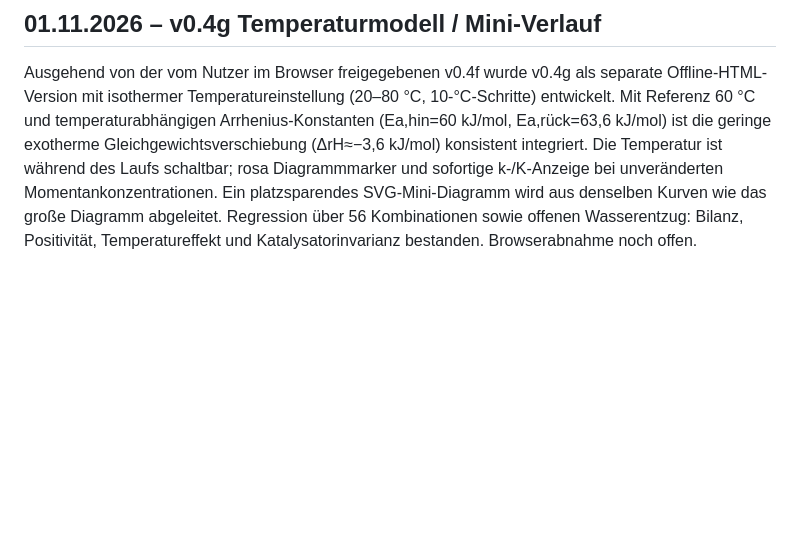
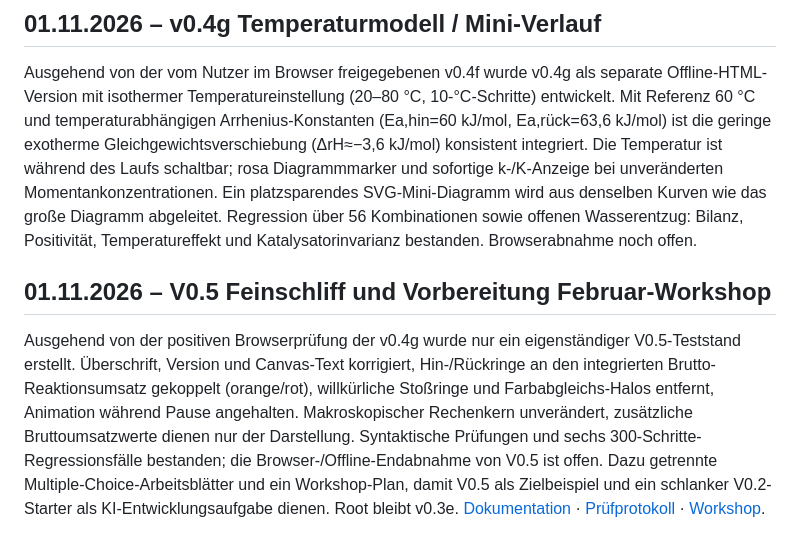
Before and after one commit to ekerzendorfer/EQUILIB_LAB, a Markdown page: docs/ENTWICKLUNG.md, the part around the change. Drawn GitHub-style; blank space fills up the shorter version.

Commit message:
docs(equilib): register v0.5 closure and February workshop materials

```diff
--- a/docs/ENTWICKLUNG.md
+++ b/docs/ENTWICKLUNG.md
@@ -385,3 +385,8 @@ Numerisch geprüft: identisches geschlossenes K-Gleichgewicht mit und ohne Katal
 ## 01.11.2026 – v0.4g Temperaturmodell / Mini-Verlauf
 
 Ausgehend von der vom Nutzer im Browser freigegebenen v0.4f wurde v0.4g als separate Offline-HTML-Version mit isothermer Temperatureinstellung (20–80 °C, 10-°C-Schritte) entwickelt. Mit Referenz 60 °C und temperaturabhängigen Arrhenius-Konstanten (Ea,hin=60 kJ/mol, Ea,rück=63,6 kJ/mol) ist die geringe exotherme Gleichgewichtsverschiebung (ΔrH≈−3,6 kJ/mol) konsistent integriert. Die Temperatur ist während des Laufs schaltbar; rosa Diagrammmarker und sofortige k-/K-Anzeige bei unveränderten Momentankonzentrationen. Ein platzsparendes SVG-Mini-Diagramm wird aus denselben Kurven wie das große Diagramm abgeleitet. Regression über 56 Kombinationen sowie offenen Wasserentzug: Bilanz, Positivität, Temperatureffekt und Katalysatorinvarianz bestanden. Browserabnahme noch offen.
+
+
+## 01.11.2026 – V0.5 Feinschliff und Vorbereitung Februar-Workshop
+
+Ausgehend von der positiven Browserprüfung der v0.4g wurde nur ein eigenständiger V0.5-Teststand erstellt. Überschrift, Version und Canvas-Text korrigiert, Hin-/Rückringe an den integrierten Brutto-Reaktionsumsatz gekoppelt (orange/rot), willkürliche Stoßringe und Farbabgleichs-Halos entfernt, Animation während Pause angehalten. Makroskopischer Rechenkern unverändert, zusätzliche Bruttoumsatzwerte dienen nur der Darstellung. Syntaktische Prüfungen und sechs 300-Schritte-Regressionsfälle bestanden; die Browser-/Offline-Endabnahme von V0.5 ist offen. Dazu getrennte Multiple-Choice-Arbeitsblätter und ein Workshop-Plan, damit V0.5 als Zielbeispiel und ein schlanker V0.2-Starter als KI-Entwicklungsaufgabe dienen. Root bleibt v0.3e. [Dokumentation](DOKUMENTATION_V0_5.md) · [Prüfprotokoll](PRUEFPROTOKOLL_V0_5_2026-11-01.md) · [Workshop](WORKSHOP_FEBRUAR_2027_V0_5.md).
```
